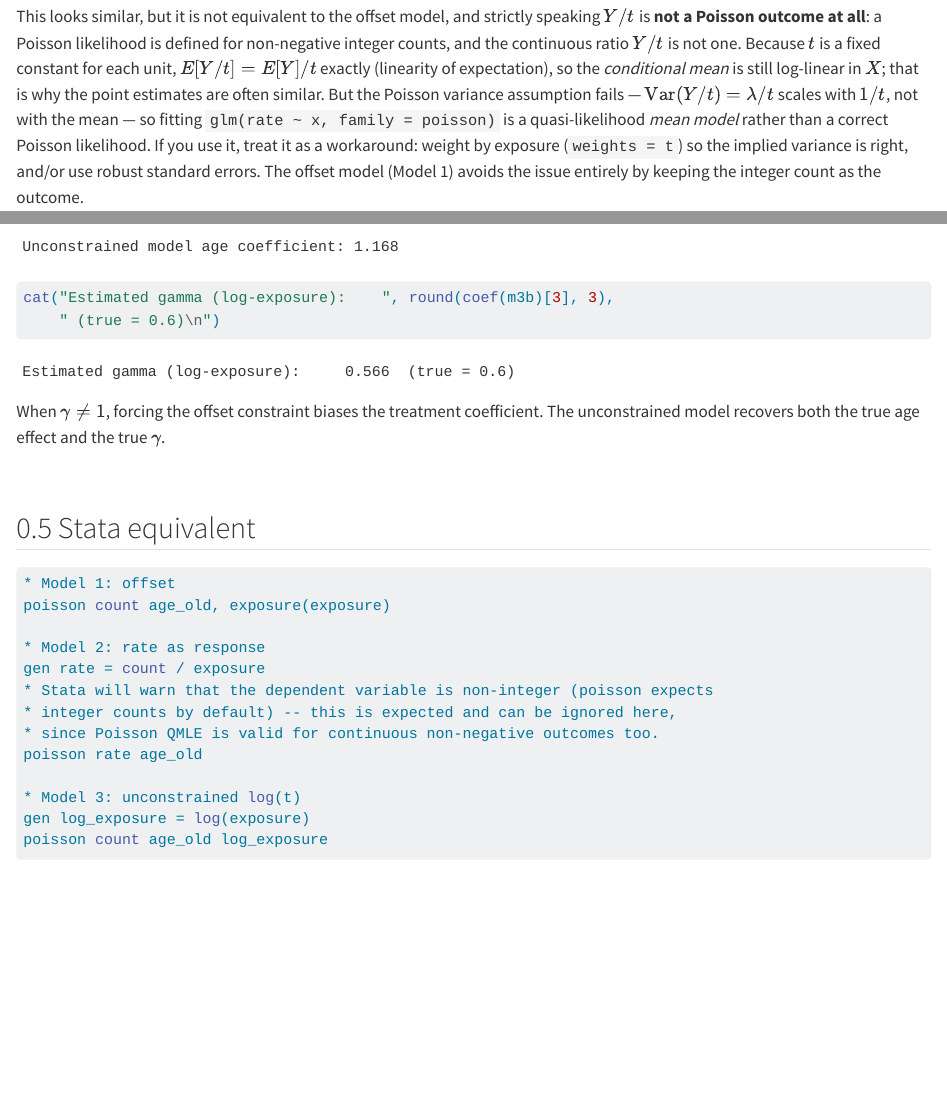
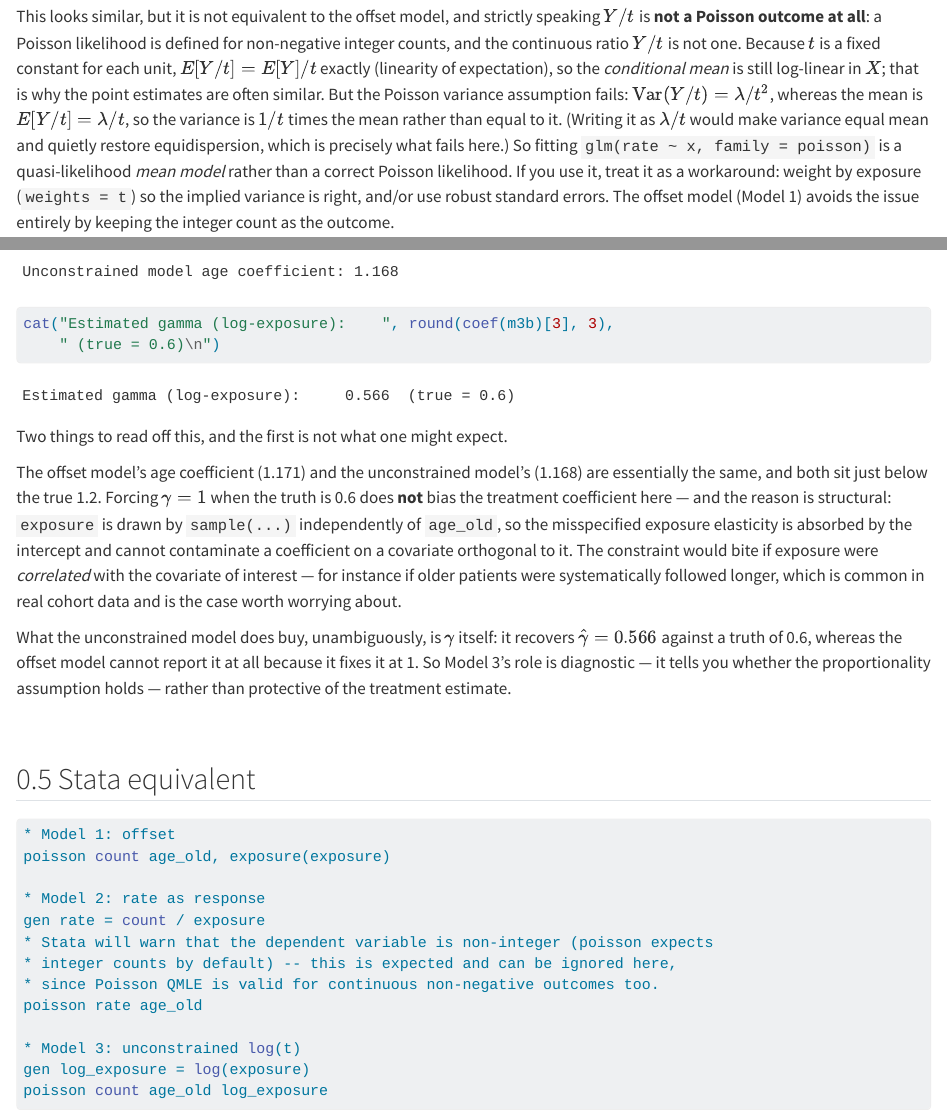
Before and after one commit to xiangao/blog_book, a Quarto document (poisson-exposure.qmd): the page in a window 1100 px wide, from 550 px down, and a second part further down, joined at a grey line. Rendered offline with R 4.5, knitr and Pandoc in place of Quarto, with nearby package versions.

Commit message:
Deep-read fixes, chapters 26-32
poisson-exposure: two errors. Var(Y/t) was given as lambda/t when it is
lambda/t^2 -- verified empirically (0.081498 vs 0.081633 against 0.571429), and
the damage is that lambda/t is exactly the mean, so the sentence quietly asserted
the equidispersion it was arguing fails. Separately, "when gamma != 1, forcing the
offset constraint biases the treatment coefficient" is refuted by its own output:
offset gives 1.171 and unconstrained 1.168 against a truth of 1.2. Exposure is
sampled independently of age_old, so a misspecified exposure elasticity is
absorbed by the intercept. This is the FOURTH instance of this pattern in the
book -- asserting a bias from a misspecification without checking whether the
nuisance feature is correlated with the regressor of interest. Rewritten to say
what happens, when the constraint would actually bite, and that Model 3's value is
diagnostic (it recovers gamma = 0.566 vs 0.6) rather than protective.

poisson-iv-fe: the first-stage residual was called the "Mundlak residual" in four
places. Mundlak means adding group MEANS -- which this book covers in its own
mundlak-device chapter. This is a control-function residual, and the chapter's own
step 1 already said so, so it was internally inconsistent. Renamed with a
cross-reference. Also "reduced from" -> "reduced form". The ivreghdfe equivalence
verified (time = .5642802 both ways).

tmle: two markdown links were broken by a newline and a space between ] and (,
rendering as literal text with a stray ] and a bare URL; the page had zero
anchors to bepress. Fixed. Both substantive claims verified: Model 1 gives 1.95487
against a truth of 2 while the others give ~1.47, and TMLE gives 1.9637/1.954
without being told the functional form.

policytree: the optimal-policy threshold c was presented as a free choice. For the
value function as defined the maximizer is uniquely tau(X) > 0; c != 0 arises only
with costly treatment.

count-data: closed the chapter's own flagged open question by adding log-linear to
the worked example (0.458 against a truth of 0.8) and explaining why that is not a
like-for-like bias.

Verified clean, no changes: mediation-analysis (ACME 0.35684, ADE 0.28540, Total
0.64224 against the stated .35/.3/.65) and bunching (Tobit-corrected estimate
1.98735 against a truth of 2, confirming the July repair; World Bank block quote
verbatim).

Co-Authored-By: Claude Opus 5 (1M context) <noreply@anthropic.com>

````diff
--- a/poisson-exposure.qmd
+++ b/poisson-exposure.qmd
@@ -32,8 +32,10 @@ defined for non-negative integer counts, and the continuous ratio $Y/t$ is not
 one. Because $t$ is a fixed constant for each unit, $E[Y/t] = E[Y]/t$ exactly
 (linearity of expectation), so the *conditional mean* is still log-linear in
 $X$; that is why the point estimates are often similar. But the Poisson variance
-assumption fails — $\mathrm{Var}(Y/t) = \lambda/t$ scales with $1/t$, not with
-the mean — so fitting `glm(rate ~ x, family = poisson)` is a quasi-likelihood
+assumption fails: $\mathrm{Var}(Y/t) = \lambda/t^2$, whereas the mean is
+$E[Y/t] = \lambda/t$, so the variance is $1/t$ times the mean rather than equal to
+it. (Writing it as $\lambda/t$ would make variance equal mean and quietly restore
+equidispersion, which is precisely what fails here.) So fitting `glm(rate ~ x, family = poisson)` is a quasi-likelihood
 *mean model* rather than a correct Poisson likelihood. If you use it, treat it
 as a workaround: weight by exposure (`weights = t`) so the implied variance is
 right, and/or use robust standard errors. The offset model (Model 1) avoids the
@@ -143,9 +145,23 @@ cat("Estimated gamma (log-exposure):    ", round(coef(m3b)[3], 3),
     " (true = 0.6)\n")
 ```
 
-When $\gamma \ne 1$, forcing the offset constraint biases the treatment
-coefficient. The unconstrained model recovers both the true age effect and
-the true $\gamma$.
+Two things to read off this, and the first is not what one might expect.
+
+The offset model's age coefficient (1.171) and the unconstrained model's (1.168)
+are essentially the same, and both sit just below the true 1.2. Forcing
+$\gamma = 1$ when the truth is 0.6 does **not** bias the treatment coefficient
+here --- and the reason is structural: `exposure` is drawn by `sample(...)`
+independently of `age_old`, so the misspecified exposure elasticity is absorbed by
+the intercept and cannot contaminate a coefficient on a covariate orthogonal to
+it. The constraint would bite if exposure were *correlated* with the covariate of
+interest --- for instance if older patients were systematically followed longer,
+which is common in real cohort data and is the case worth worrying about.
+
+What the unconstrained model does buy, unambiguously, is $\gamma$ itself: it
+recovers $\hat\gamma = 0.566$ against a truth of 0.6, whereas the offset model
+cannot report it at all because it fixes it at 1. So Model 3's role is diagnostic
+--- it tells you whether the proportionality assumption holds --- rather than
+protective of the treatment estimate.
 
 ## Stata equivalent
 
````
Also changed, not shown: poisson-iv-fe.qmd (+4 -4 lines), policytree.qmd (+5 -1 lines), tmle.qmd (+2 -3 lines), 16 other files.
